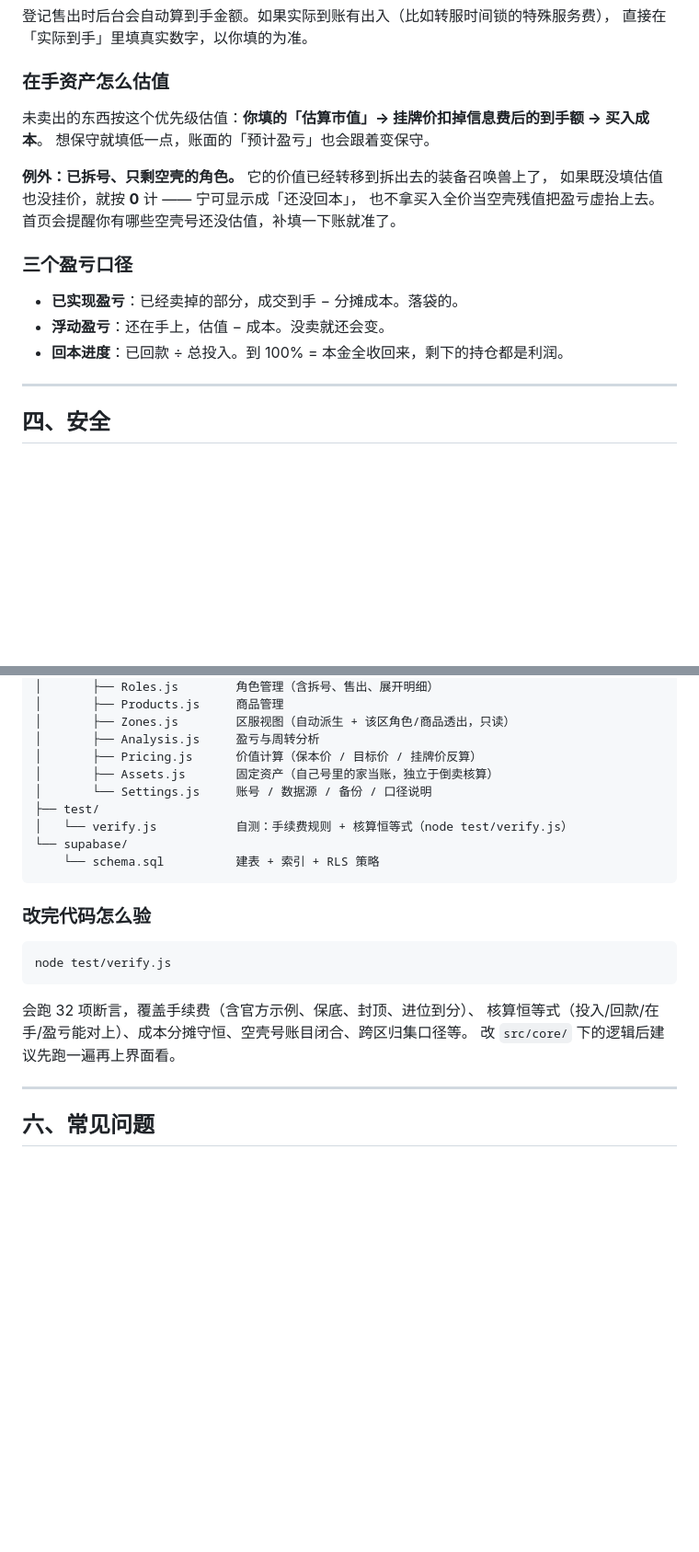
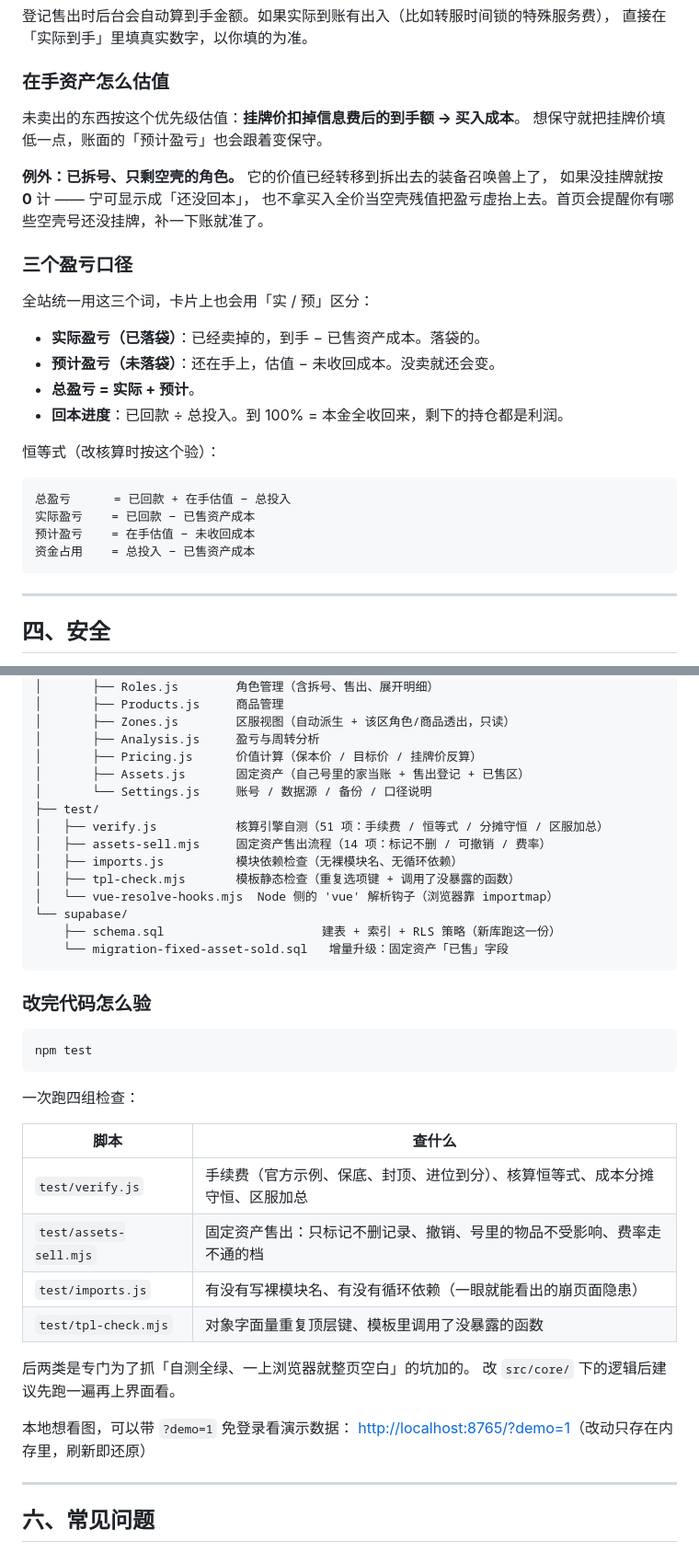
Before and after one commit to wfjdyhmtr2-glitch/cbg-ledger, a Markdown page: README.md, 2 parts joined by grey strips. Shown at 92% size. GitHub-like rendering; blank space fills up the shorter version.

````diff
--- a/README.md
+++ b/README.md
@@ -156,18 +183,30 @@ vendor/
 
 ### 在手资产怎么估值
 
-未卖出的东西按这个优先级估值：**你填的「估算市值」→ 挂牌价扣掉信息费后的到手额 → 买入成本**。
-想保守就填低一点，账面的「预计盈亏」也会跟着变保守。
+未卖出的东西按这个优先级估值：**挂牌价扣掉信息费后的到手额 → 买入成本**。
+想保守就把挂牌价填低一点，账面的「预计盈亏」也会跟着变保守。
 
 **例外：已拆号、只剩空壳的角色。** 它的价值已经转移到拆出去的装备召唤兽上了，
-如果既没填估值也没挂价，就按 **0** 计 —— 宁可显示成「还没回本」，
-也不拿买入全价当空壳残值把盈亏虚抬上去。首页会提醒你有哪些空壳号还没估值，补填一下账就准了。
+如果没挂牌就按 **0** 计 —— 宁可显示成「还没回本」，
+也不拿买入全价当空壳残值把盈亏虚抬上去。首页会提醒你有哪些空壳号还没挂牌，补一下账就准了。
 
 ### 三个盈亏口径
 
-- **已实现盈亏**：已经卖掉的部分，成交到手 − 分摊成本。落袋的。
-- **浮动盈亏**：还在手上，估值 − 成本。没卖就还会变。
+全站统一用这三个词，卡片上也会用「实 / 预」区分：
+
+- **实际盈亏（已落袋）**：已经卖掉的，到手 − 已售资产成本。落袋的。
+- **预计盈亏（未落袋）**：还在手上，估值 − 未收回成本。没卖就还会变。
+- **总盈亏 = 实际 + 预计**。
 - **回本进度**：已回款 ÷ 总投入。到 100% = 本金全收回来，剩下的持仓都是利润。
+
+恒等式（改核算时按这个验）：
+
+```
+总盈亏      = 已回款 + 在手估值 − 总投入
+实际盈亏    = 已回款 − 已售资产成本
+预计盈亏    = 在手估值 − 未收回成本
+资金占用    = 总投入 − 已售资产成本
+```
 
 ---
 
@@ -217,23 +256,39 @@ vendor/
 │       ├── Zones.js        区服视图（自动派生 + 该区角色/商品透出，只读）
 │       ├── Analysis.js     盈亏与周转分析
 │       ├── Pricing.js      价值计算（保本价 / 目标价 / 挂牌价反算）
-│       ├── Assets.js       固定资产（自己号里的家当账，独立于倒卖核算）
+│       ├── Assets.js       固定资产（自己号里的家当账 + 售出登记 + 已售区）
 │       └── Settings.js     账号 / 数据源 / 备份 / 口径说明
 ├── test/
-│   └── verify.js           自测：手续费规则 + 核算恒等式（node test/verify.js）
+│   ├── verify.js           核算引擎自测（51 项：手续费 / 恒等式 / 分摊守恒 / 区服加总）
+│   ├── assets-sell.mjs     固定资产售出流程（14 项：标记不删 / 可撤销 / 费率）
+│   ├── imports.js          模块依赖检查（无裸模块名、无循环依赖）
+│   ├── tpl-check.mjs       模板静态检查（重复选项键 + 调用了没暴露的函数）
+│   └── vue-resolve-hooks.mjs  Node 侧的 'vue' 解析钩子（浏览器靠 importmap）
 └── supabase/
-    └── schema.sql          建表 + 索引 + RLS 策略
+    ├── schema.sql                      建表 + 索引 + RLS 策略（新库跑这一份）
+    └── migration-fixed-asset-sold.sql   增量升级：固定资产「已售」字段
 ```
 
 ### 改完代码怎么验
 
 ```bash
-node test/verify.js
+npm test
 ```
 
-会跑 32 项断言，覆盖手续费（含官方示例、保底、封顶、进位到分）、
-核算恒等式（投入/回款/在手/盈亏能对上）、成本分摊守恒、空壳号账目闭合、跨区归集口径等。
+一次跑四组检查：
+
+| 脚本 | 查什么 |
+|---|---|
+| `test/verify.js` | 手续费（官方示例、保底、封顶、进位到分）、核算恒等式、成本分摊守恒、区服加总 |
+| `test/assets-sell.mjs` | 固定资产售出：只标记不删记录、撤销、号里的物品不受影响、费率走不通的档 |
+| `test/imports.js` | 有没有写裸模块名、有没有循环依赖（一眼就能看出的崩页面隐患） |
+| `test/tpl-check.mjs` | 对象字面量重复顶层键、模板里调用了没暴露的函数 |
+
+后两类是专门为了抓「自测全绿、一上浏览器就整页空白」的坑加的。
 改 `src/core/` 下的逻辑后建议先跑一遍再上界面看。
+
+本地想看图，可以带 `?demo=1` 免登录看演示数据：
+<http://localhost:8765/?demo=1>（改动只存在内存里，刷新即还原）
 
 ---
 
````
Also changed, not shown: other parts of README.md (+39 -5 lines), COLLAB.md (+36 -9 lines).
